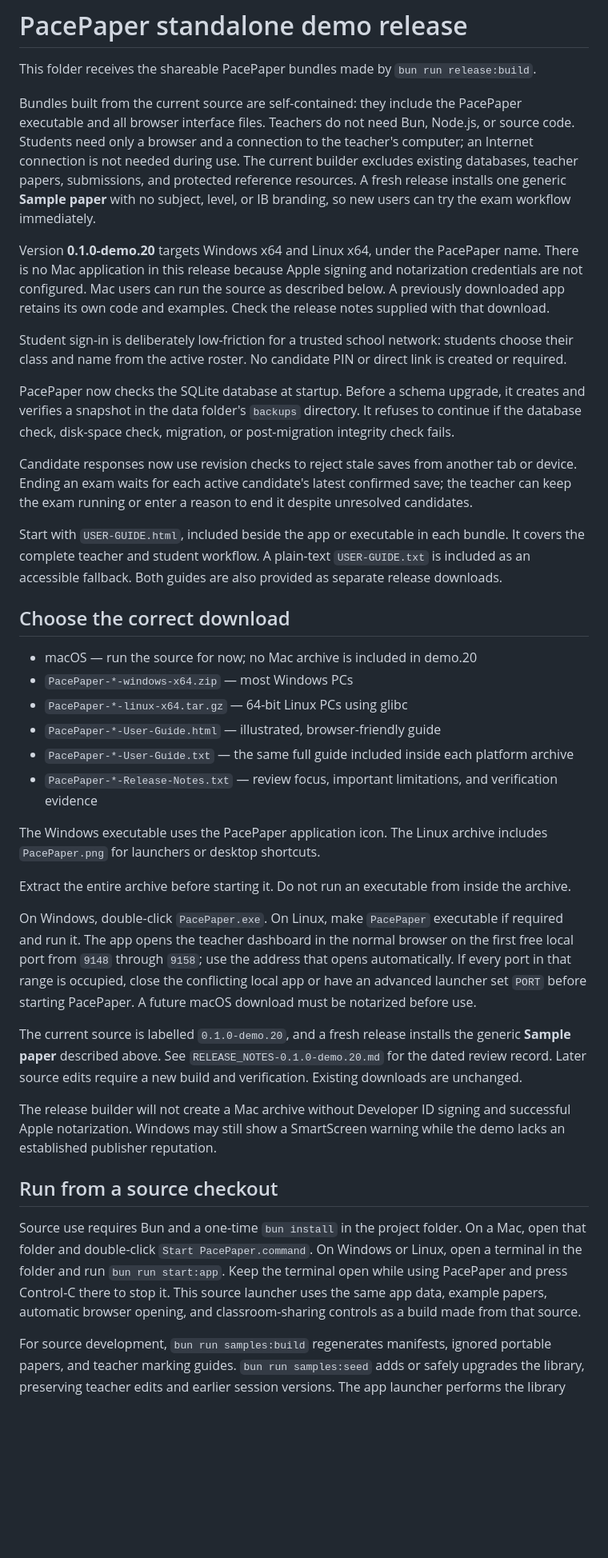
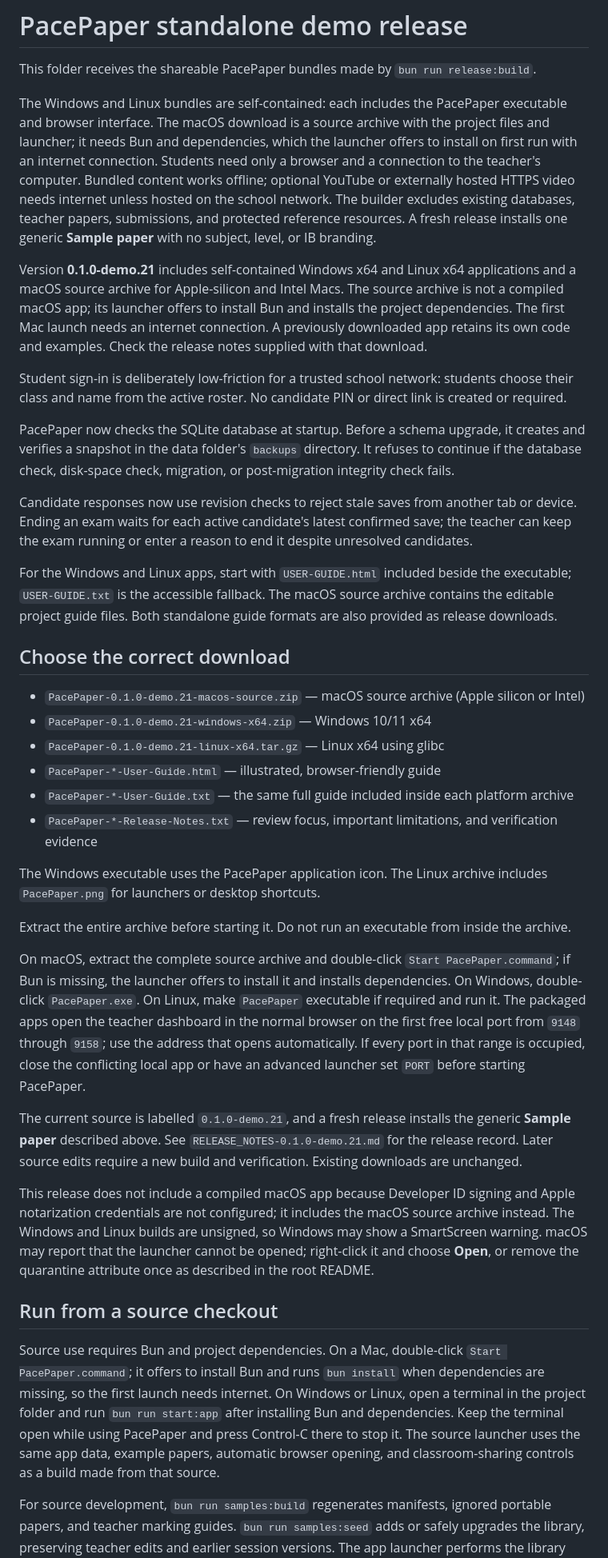
Before and after one commit to GowangInc/PacePaper, a Markdown page: release/README.md, the part around the change printed below. Shown: that part at 80% size. GitHub-like rendering; blank space fills up the shorter version.

```diff
--- a/release/README.md
+++ b/release/README.md
@@ -2,9 +2,9 @@
 
 This folder receives the shareable PacePaper bundles made by `bun run release:build`.
 
-Bundles built from the current source are self-contained: they include the PacePaper executable and all browser interface files. Teachers do not need Bun, Node.js, or source code. Students need only a browser and a connection to the teacher's computer; an Internet connection is not needed during use. The current builder excludes existing databases, teacher papers, submissions, and protected reference resources. A fresh release installs one generic **Sample paper** with no subject, level, or IB branding, so new users can try the exam workflow immediately.
+The Windows and Linux bundles are self-contained: each includes the PacePaper executable and browser interface. The macOS download is a source archive with the project files and launcher; it needs Bun and dependencies, which the launcher offers to install on first run with an internet connection. Students need only a browser and a connection to the teacher's computer. Bundled content works offline; optional YouTube or externally hosted HTTPS video needs internet unless hosted on the school network. The builder excludes existing databases, teacher papers, submissions, and protected reference resources. A fresh release installs one generic **Sample paper** with no subject, level, or IB branding.
 
-Version **0.1.0-demo.20** targets Windows x64 and Linux x64, under the PacePaper name. There is no Mac application in this release because Apple signing and notarization credentials are not configured. Mac users can run the source as described below. A previously downloaded app retains its own code and examples. Check the release notes supplied with that download.
+Version **0.1.0-demo.21** includes self-contained Windows x64 and Linux x64 applications and a macOS source archive for Apple-silicon and Intel Macs. The source archive is not a compiled macOS app; its launcher offers to install Bun and installs the project dependencies. The first Mac launch needs an internet connection. A previously downloaded app retains its own code and examples. Check the release notes supplied with that download.
 
 Student sign-in is deliberately low-friction for a trusted school network: students choose their class and name from the active roster. No candidate PIN or direct link is created or required.
 
@@ -12,13 +12,13 @@ PacePaper now checks the SQLite database at startup. Before a schema upgrade, it
 
 Candidate responses now use revision checks to reject stale saves from another tab or device. Ending an exam waits for each active candidate's latest confirmed save; the teacher can keep the exam running or enter a reason to end it despite unresolved candidates.
 
-Start with `USER-GUIDE.html`, included beside the app or executable in each bundle. It covers the complete teacher and student workflow. A plain-text `USER-GUIDE.txt` is included as an accessible fallback. Both guides are also provided as separate release downloads.
+For the Windows and Linux apps, start with `USER-GUIDE.html` included beside the executable; `USER-GUIDE.txt` is the accessible fallback. The macOS source archive contains the editable project guide files. Both standalone guide formats are also provided as release downloads.
 
 ## Choose the correct download
 
-- macOS — run the source for now; no Mac archive is included in demo.20
-- `PacePaper-*-windows-x64.zip` — most Windows PCs
-- `PacePaper-*-linux-x64.tar.gz` — 64-bit Linux PCs using glibc
+- `PacePaper-0.1.0-demo.21-macos-source.zip` — macOS source archive (Apple silicon or Intel)
+- `PacePaper-0.1.0-demo.21-windows-x64.zip` — Windows 10/11 x64
+- `PacePaper-0.1.0-demo.21-linux-x64.tar.gz` — Linux x64 using glibc
 - `PacePaper-*-User-Guide.html` — illustrated, browser-friendly guide
 - `PacePaper-*-User-Guide.txt` — the same full guide included inside each platform archive
 - `PacePaper-*-Release-Notes.txt` — review focus, important limitations, and verification evidence
@@ -27,15 +27,15 @@ The Windows executable uses the PacePaper application icon. The Linux archive in
 
 Extract the entire archive before starting it. Do not run an executable from inside the archive.
 
-On Windows, double-click `PacePaper.exe`. On Linux, make `PacePaper` executable if required and run it. The app opens the teacher dashboard in the normal browser on the first free local port from `9148` through `9158`; use the address that opens automatically. If every port in that range is occupied, close the conflicting local app or have an advanced launcher set `PORT` before starting PacePaper. A future macOS download must be notarized before use.
+On macOS, extract the complete source archive and double-click `Start PacePaper.command`; if Bun is missing, the launcher offers to install it and installs dependencies. On Windows, double-click `PacePaper.exe`. On Linux, make `PacePaper` executable if required and run it. The packaged apps open the teacher dashboard in the normal browser on the first free local port from `9148` through `9158`; use the address that opens automatically. If every port in that range is occupied, close the conflicting local app or have an advanced launcher set `PORT` before starting PacePaper.
 
-The current source is labelled `0.1.0-demo.20`, and a fresh release installs the generic **Sample paper** described above. See `RELEASE_NOTES-0.1.0-demo.20.md` for the dated review record. Later source edits require a new build and verification. Existing downloads are unchanged.
+The current source is labelled `0.1.0-demo.21`, and a fresh release installs the generic **Sample paper** described above. See `RELEASE_NOTES-0.1.0-demo.21.md` for the release record. Later source edits require a new build and verification. Existing downloads are unchanged.
 
-The release builder will not create a Mac archive without Developer ID signing and successful Apple notarization. Windows may still show a SmartScreen warning while the demo lacks an established publisher reputation.
+This release does not include a compiled macOS app because Developer ID signing and Apple notarization credentials are not configured; it includes the macOS source archive instead. The Windows and Linux builds are unsigned, so Windows may show a SmartScreen warning. macOS may report that the launcher cannot be opened; right-click it and choose **Open**, or remove the quarantine attribute once as described in the root README.
 
 ## Run from a source checkout
 
-Source use requires Bun and a one-time `bun install` in the project folder. On a Mac, open that folder and double-click `Start PacePaper.command`. On Windows or Linux, open a terminal in the folder and run `bun run start:app`. Keep the terminal open while using PacePaper and press Control-C there to stop it. This source launcher uses the same app data, example papers, automatic browser opening, and classroom-sharing controls as a build made from that source.
+Source use requires Bun and project dependencies. On a Mac, double-click `Start PacePaper.command`; it offers to install Bun and runs `bun install` when dependencies are missing, so the first launch needs internet. On Windows or Linux, open a terminal in the project folder and run `bun run start:app` after installing Bun and dependencies. Keep the terminal open while using PacePaper and press Control-C there to stop it. The source launcher uses the same app data, example papers, automatic browser opening, and classroom-sharing controls as a build made from that source.
 
 For source development, `bun run samples:build` regenerates manifests, ignored portable papers, and teacher marking guides. `bun run samples:seed` adds or safely upgrades the library, preserving teacher edits and earlier session versions. The app launcher performs the library upgrade automatically; unchanged input does not create duplicates.
 
```
Also changed, not shown: other parts of release/README.md (+1 -1 lines), README.md (+28 -10 lines), USER_GUIDE.md (+7 -7 lines), release/RELEASE_NOTES-0.1.0-demo.21.md (added, +24 -0 lines), docs/wechat-qr.png (added), 7 other files.
